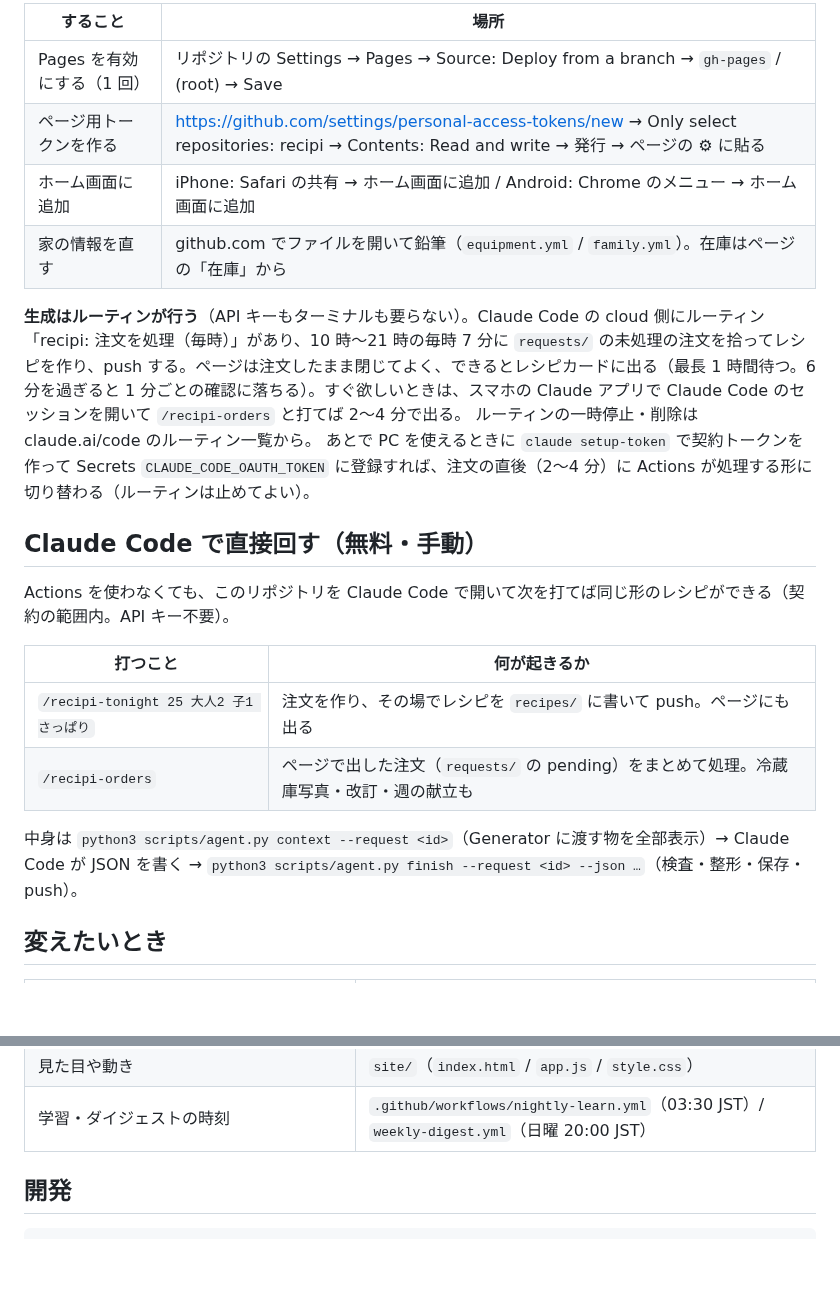
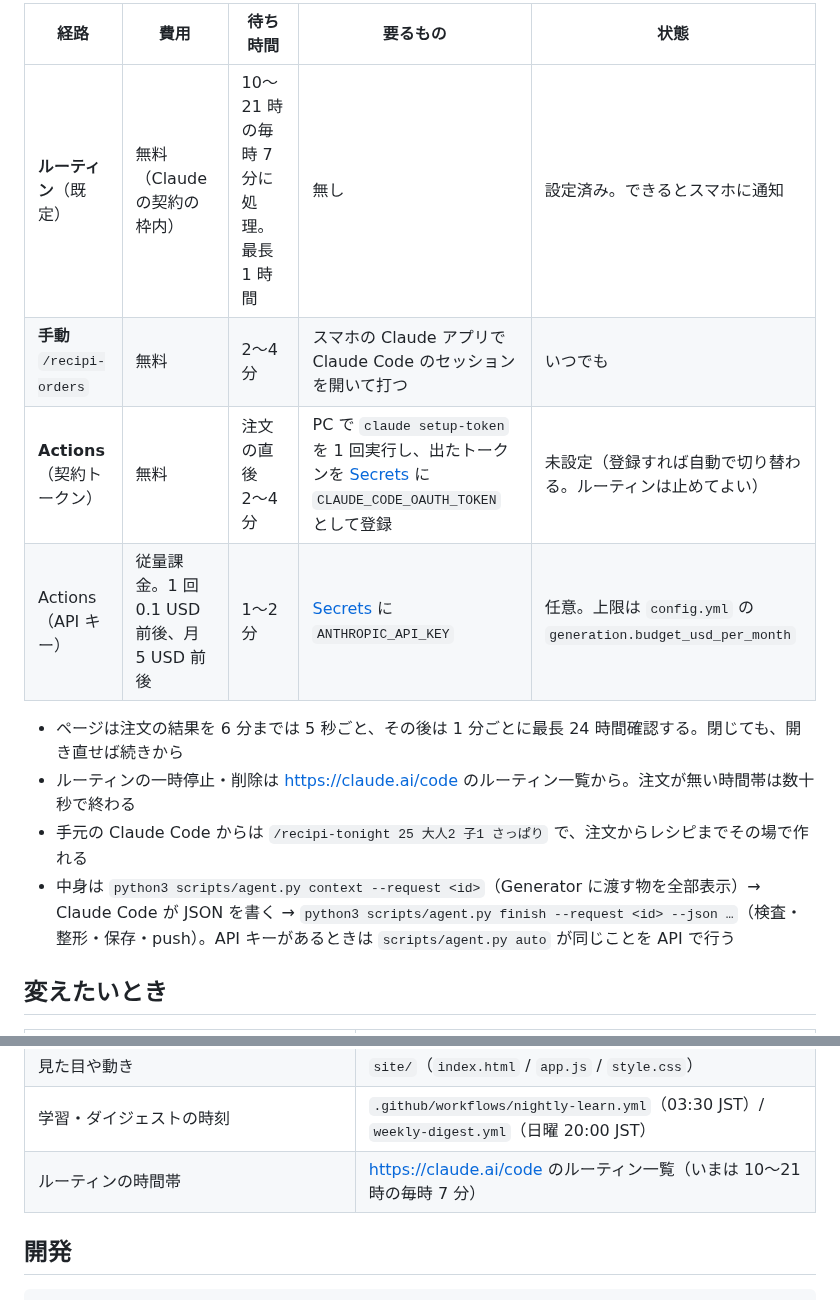
Before and after one commit to peirin1230-ship-it/recipi, a Markdown page: README.md, 2 parts joined by grey strips. Drawn GitHub-style; blank space fills up the shorter version.

```diff
--- a/README.md
+++ b/README.md
@@ -37,25 +46,15 @@
 
-| すること | 場所 |
-|---|---|
-| Pages を有効にする（1 回） | リポジトリの Settings → Pages → Source: Deploy from a branch → `gh-pages` / (root) → Save |
-| ページ用トークンを作る | https://github.com/settings/personal-access-tokens/new → Only select repositories: recipi → Contents: Read and write → 発行 → ページの ⚙ に貼る |
-| ホーム画面に追加 | iPhone: Safari の共有 → ホーム画面に追加 / Android: Chrome のメニュー → ホーム画面に追加 |
-| 家の情報を直す | github.com でファイルを開いて鉛筆（`equipment.yml` / `family.yml`）。在庫はページの「在庫」から |
+| 経路 | 費用 | 待ち時間 | 要るもの | 状態 |
+|---|---|---|---|---|
+| **ルーティン**（既定） | 無料（Claude の契約の枠内） | 10〜21 時の毎時 7 分に処理。最長 1 時間 | 無し | 設定済み。できるとスマホに通知 |
+| **手動** `/recipi-orders` | 無料 | 2〜4 分 | スマホの Claude アプリで Claude Code のセッションを開いて打つ | いつでも |
+| **Actions**（契約トークン） | 無料 | 注文の直後 2〜4 分 | PC で `claude setup-token` を 1 回実行し、出たトークンを [Secrets](https://github.com/peirin1230-ship-it/recipi/settings/secrets/actions) に `CLAUDE_CODE_OAUTH_TOKEN` として登録 | 未設定（登録すれば自動で切り替わる。ルーティンは止めてよい） |
+| Actions（API キー） | 従量課金。1 回 0.1 USD 前後、月 5 USD 前後 | 1〜2 分 | [Secrets](https://github.com/peirin1230-ship-it/recipi/settings/secrets/actions) に `ANTHROPIC_API_KEY` | 任意。上限は `config.yml` の `generation.budget_usd_per_month` |
 
-**生成はルーティンが行う**（API キーもターミナルも要らない）。Claude Code の cloud 側にルーティン「recipi: 注文を処理（毎時）」があり、10 時〜21 時の毎時 7 分に `requests/` の未処理の注文を拾ってレシピを作り、push する。ページは注文したまま閉じてよく、できるとレシピカードに出る（最長 1 時間待つ。6 分を過ぎると 1 分ごとの確認に落ちる）。すぐ欲しいときは、スマホの Claude アプリで Claude Code のセッションを開いて `/recipi-orders` と打てば 2〜4 分で出る。
-ルーティンの一時停止・削除は claude.ai/code のルーティン一覧から。
-あとで PC を使えるときに `claude setup-token` で契約トークンを作って Secrets `CLAUDE_CODE_OAUTH_TOKEN` に登録すれば、注文の直後（2〜4 分）に Actions が処理する形に切り替わる（ルーティンは止めてよい）。
-
-## Claude Code で直接回す（無料・手動）
-
-Actions を使わなくても、このリポジトリを Claude Code で開いて次を打てば同じ形のレシピができる（契約の範囲内。API キー不要）。
-
-| 打つこと | 何が起きるか |
-|---|---|
-| `/recipi-tonight 25 大人2 子1 さっぱり` | 注文を作り、その場でレシピを `recipes/` に書いて push。ページにも出る |
-| `/recipi-orders` | ページで出した注文（`requests/` の pending）をまとめて処理。冷蔵庫写真・改訂・週の献立も |
-
-中身は `python3 scripts/agent.py context --request <id>`（Generator に渡す物を全部表示）→ Claude Code が JSON を書く → `python3 scripts/agent.py finish --request <id> --json …`（検査・整形・保存・push）。
+- ページは注文の結果を 6 分までは 5 秒ごと、その後は 1 分ごとに最長 24 時間確認する。閉じても、開き直せば続きから
+- ルーティンの一時停止・削除は https://claude.ai/code のルーティン一覧から。注文が無い時間帯は数十秒で終わる
+- 手元の Claude Code からは `/recipi-tonight 25 大人2 子1 さっぱり` で、注文からレシピまでその場で作れる
+- 中身は `python3 scripts/agent.py context --request <id>`（Generator に渡す物を全部表示）→ Claude Code が JSON を書く → `python3 scripts/agent.py finish --request <id> --json …`（検査・整形・保存・push）。API キーがあるときは `scripts/agent.py auto` が同じことを API で行う
 
 ## 変えたいとき
 
@@ -74,6 +73,7 @@ Actions を使わなくても、このリポジトリを Claude Code で開い
 | レシピを手で直す | `recipes/<id>.md`（front matter が本体。本文は人が読む用） |
 | 見た目や動き | `site/`（`index.html` / `app.js` / `style.css`） |
 | 学習・ダイジェストの時刻 | `.github/workflows/nightly-learn.yml`（03:30 JST）/ `weekly-digest.yml`（日曜 20:00 JST） |
+| ルーティンの時間帯 | https://claude.ai/code のルーティン一覧（いまは 10〜21 時の毎時 7 分） |
 
 ## 開発
 
```
Also changed, not shown: other parts of README.md (+22 -13 lines).
